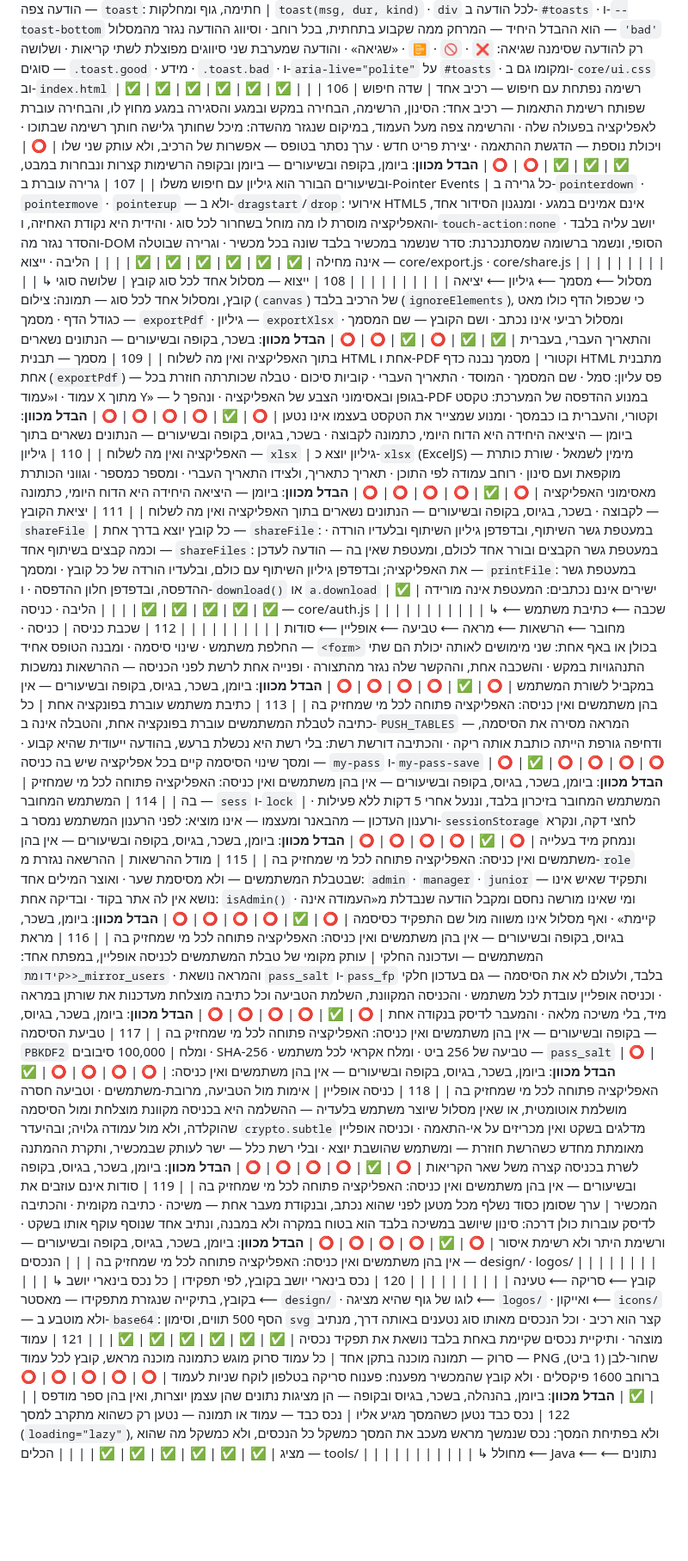
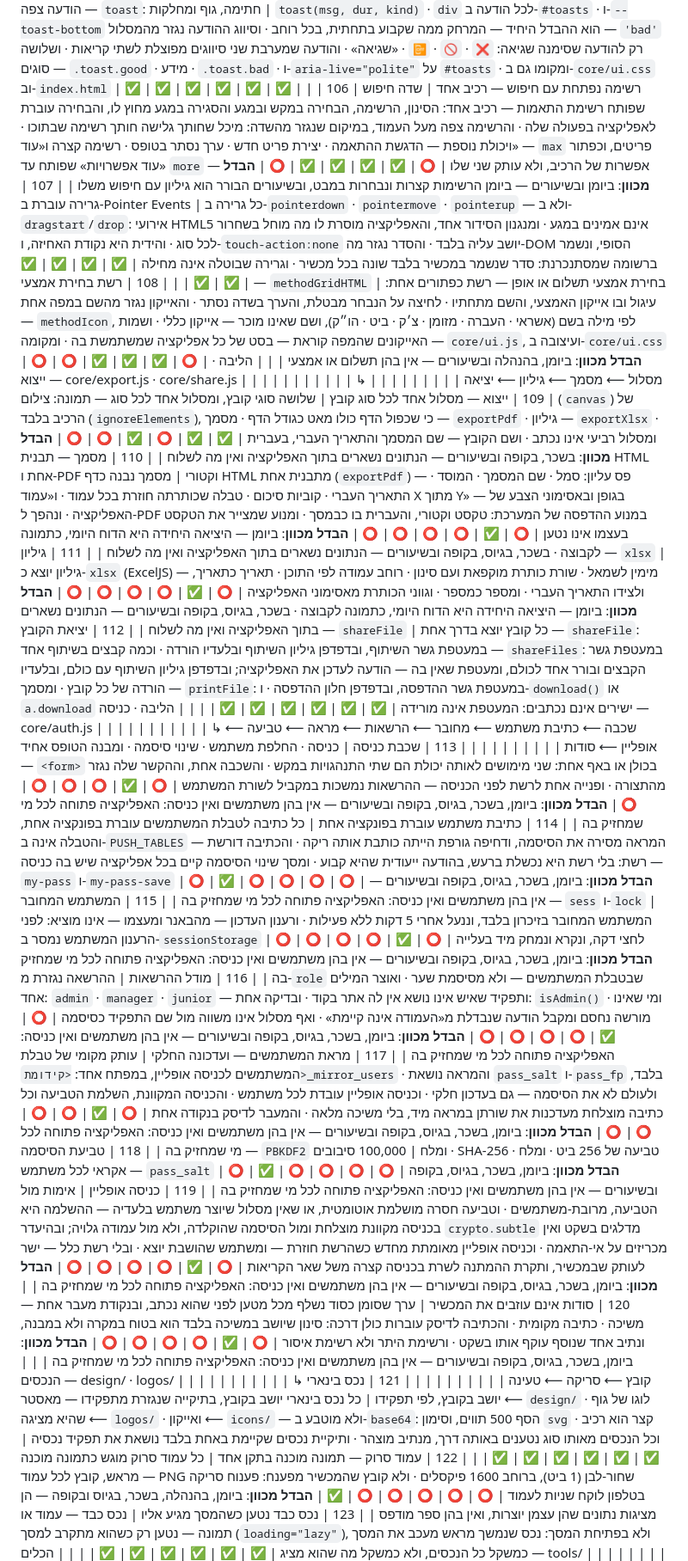
Before and after one commit to ygtotlrl-lab/shiurim, a Markdown page: TABLE.md, the part around one of its changes. Shown at 86% size. Drawn GitHub-style; blank space fills up the shorter version.

```diff
--- a/TABLE.md
+++ b/TABLE.md
@@ -153,28 +153,29 @@
 | 103 | הגדרות נשמרות מיד | מסך הגדרות נשמר מיד — ביציאה משדה, בבחירה, בגרירה ובהסרה — בלי כפתור שמירה, והודעת «נשמר» מאשרת · וכפתור שמירה רק בטופס שיוצר או עורך רשומה — בדיאלוג או בכרטיס: שם רשומה חלקית אינה נשמרת · ושורה ריקה שנוספה נשמרת כשממלאים אותה | ✅ | ✅ | ✅ | ✅ | ✅ | ✅ |  |
 | 104 | כפתור שכותב מושבת בזמן הכתיבה | מטפל שמחזיר הבטחה — הניתוב מנטרל את הכפתור עד שהסתיימה, בנקודת הניתוב האחת ולא באתר הקריאה · והמנגנון — `busy(btn, on, label)` ו-`actRun(el, fn)` · וכל פעולה שממתינה לכתיבה — מטפלה מחזיר את ההבטחה, גם כשהכתיבה מקומית-תחילה: מטפל שאינו מחזיר אינו נכנס לשומר · ותווית ההמתנה מ-`data-busy`, וברירת המחדל «⏳ שומר…» | ✅ | ✅ | ✅ | ✅ | ✅ | ✅ |  |
 | 105 | הודעה צפה — `toast`: חתימה, גוף ומחלקות | `toast(msg, dur, kind)` · `div` לכל הודעה ב-`#toasts` · ו-`--toast-bottom` הוא ההבדל היחיד — המרחק ממה שקבוע בתחתית, בכל רוחב · וסיווג ההודעה נגזר מהמסלול — `'bad'` רק להודעה שסימנה שגיאה: `❌` · `🚫` · `📴` · «שגיאה» · והודעה שמערבת שני סיווגים מפוצלת לשתי קריאות · ושלושה סוגים — `.toast.good` · מידע · `.toast.bad` · ו-`aria-live="polite"` על `#toasts` · ומקומו גם ב-`core/ui.css` וב-`index.html` | ✅ | ✅ | ✅ | ✅ | ✅ | ✅ |  |
-| 106 | רשימה נפתחת עם חיפוש — רכיב אחד | שדה חיפוש שפותח רשימת התאמות — רכיב אחד: הסינון, הרשימה, הבחירה במקש ובמגע והסגירה במגע מחוץ לו, והבחירה עוברת לאפליקציה בפעולה שלה · והרשימה צפה מעל העמוד, במיקום שנגזר מהשדה: מיכל שחותך גלישה חותך רשימה שבתוכו · ויכולת נוספת — הדגשת ההתאמה · יצירת פריט חדש · ערך נסתר בטופס — אפשרות של הרכיב, ולא עותק שני שלו | ⭕ | ✅ | ✅ | ✅ | ⭕ | ⭕ | **הבדל מכוון**: ביומן, בקופה ובשיעורים — ביומן ובקופה הרשימות קצרות ונבחרות במבט, ובשיעורים הבורר הוא גיליון עם חיפוש משלו |
+| 106 | רשימה נפתחת עם חיפוש — רכיב אחד | שדה חיפוש שפותח רשימת התאמות — רכיב אחד: הסינון, הרשימה, הבחירה במקש ובמגע והסגירה במגע מחוץ לו, והבחירה עוברת לאפליקציה בפעולה שלה · והרשימה צפה מעל העמוד, במיקום שנגזר מהשדה: מיכל שחותך גלישה חותך רשימה שבתוכו · ויכולת נוספת — הדגשת ההתאמה · יצירת פריט חדש · ערך נסתר בטופס · רשימה קצרה ו«עוד» — `max` פריטים, וכפתור «עוד אפשרויות» שפותח עד `more` — אפשרות של הרכיב, ולא עותק שני שלו | ⭕ | ✅ | ✅ | ✅ | ✅ | ⭕ | **הבדל מכוון**: ביומן ובשיעורים — ביומן הרשימות קצרות ונבחרות במבט, ובשיעורים הבורר הוא גיליון עם חיפוש משלו |
 | 107 | גרירה עוברת ב-Pointer Events | כל גרירה ב-`pointerdown` · `pointermove` · `pointerup` — ולא ב-`dragstart`/`drop`: אירועי HTML5 אינם אמינים במגע · ומנגנון הסידור אחד, והאפליקציה מוסרת לו מה מוחל בשחרור לכל סוג · והידית היא נקודת האחיזה, ו-`touch-action:none` יושב עליה בלבד · והסדר נגזר מה-DOM הסופי, ונשמר ברשומה שמסתנכרנת: סדר שנשמר במכשיר בלבד שונה בכל מכשיר · וגרירה שבוטלה אינה מחילה | ✅ | ✅ | ✅ | ✅ | ✅ | ✅ |  |
+| 108 | רשת בחירת אמצעי — `methodGridHTML` | בחירת אמצעי תשלום או אופן — רשת כפתורים אחת: עיגול ובו אייקון האמצעי, והשם מתחתיו · לחיצה על הנבחר מבטלת, והערך בשדה נסתר · והאייקון נגזר מהשם במפה אחת — `methodIcon`, לפי מילה בשם (אשראי · העברה · מזומן · צ׳ק · ביט · הו״ק), ושם שאינו מוכר — אייקון כללי · ושמות האייקונים שהמפה קוראת — בסט של כל אפליקציה שמשתמשת בה · ומקומה — `core/ui.js`, ועיצובה ב-`core/ui.css` | ⭕ | ⭕ | ✅ | ✅ | ✅ | ⭕ | **הבדל מכוון**: ביומן, בהנהלה ובשיעורים — אין בהן תשלום או אמצעי |
 | | הליבה · ייצוא — core/export.js · core/share.js | | | | | | | | |
 | | ↳ מסלול ⟵ מסמך ⟵ גיליון ⟵ יציאה | | | | | | | | |
-| 108 | ייצוא — מסלול אחד לכל סוג קובץ | שלושה סוגי קובץ, ומסלול אחד לכל סוג — תמונה: צילום (`canvas`) של הרכיב בלבד (`ignoreElements`), כי שכפול הדף כולו מאט כגודל הדף · מסמך — `exportPdf` · גיליון — `exportXlsx` · ומסלול רביעי אינו נכתב · ושם הקובץ — שם המסמך והתאריך העברי, בעברית | ✅ | ✅ | ⭕ | ✅ | ⭕ | ⭕ | **הבדל מכוון**: בשכר, בקופה ובשיעורים — הנתונים נשארים בתוך האפליקציה ואין מה לשלוח |
-| 109 | מסמך — תבנית HTML אחת ו-PDF וקטורי | מסמך נבנה כדף HTML מתבנית אחת (`exportPdf`) — פס עליון: סמל · שם המסמך · המוסד · התאריך העברי · קוביות סיכום · טבלה שכותרתה חוזרת בכל עמוד · ו«עמוד X מתוך Y» — בגופן ובאסימוני הצבע של האפליקציה · ונהפך ל-PDF במנוע ההדפסה של המערכת: טקסט וקטורי, והעברית בו כבמסך · ומנוע שמצייר את הטקסט בעצמו אינו נטען | ⭕ | ✅ | ⭕ | ⭕ | ⭕ | ⭕ | **הבדל מכוון**: ביומן — היציאה היחידה היא הדוח היומי, כתמונה לקבוצה · בשכר, בגיוס, בקופה ובשיעורים — הנתונים נשארים בתוך האפליקציה ואין מה לשלוח |
-| 110 | גיליון — `xlsx` | גיליון יוצא כ-`xlsx` (ExcelJS) — מימין לשמאל · שורת כותרת מוקפאת ועם סינון · רוחב עמודה לפי התוכן · תאריך כתאריך, ולצידו התאריך העברי · ומספר כמספר · וגווני הכותרת מאסימוני האפליקציה | ⭕ | ✅ | ⭕ | ⭕ | ⭕ | ⭕ | **הבדל מכוון**: ביומן — היציאה היחידה היא הדוח היומי, כתמונה לקבוצה · בשכר, בגיוס, בקופה ובשיעורים — הנתונים נשארים בתוך האפליקציה ואין מה לשלוח |
-| 111 | יציאת הקובץ — `shareFile` | כל קובץ יוצא בדרך אחת — `shareFile`: במעטפת גשר השיתוף, ובדפדפן גיליון השיתוף ובלעדיו הורדה · וכמה קבצים בשיתוף אחד — `shareFiles`: במעטפת גשר הקבצים ובורר אחד לכולם, ומעטפת שאין בה — הודעה לעדכן את האפליקציה; ובדפדפן גיליון השיתוף עם כולם, ובלעדיו הורדה של כל קובץ · ומסמך — `printFile`: במעטפת גשר ההדפסה, ובדפדפן חלון ההדפסה · ו-`download()` או `a.download` ישירים אינם נכתבים: המעטפת אינה מורידה | ✅ | ✅ | ✅ | ✅ | ✅ | ✅ |  |
+| 109 | ייצוא — מסלול אחד לכל סוג קובץ | שלושה סוגי קובץ, ומסלול אחד לכל סוג — תמונה: צילום (`canvas`) של הרכיב בלבד (`ignoreElements`), כי שכפול הדף כולו מאט כגודל הדף · מסמך — `exportPdf` · גיליון — `exportXlsx` · ומסלול רביעי אינו נכתב · ושם הקובץ — שם המסמך והתאריך העברי, בעברית | ✅ | ✅ | ⭕ | ✅ | ⭕ | ⭕ | **הבדל מכוון**: בשכר, בקופה ובשיעורים — הנתונים נשארים בתוך האפליקציה ואין מה לשלוח |
+| 110 | מסמך — תבנית HTML אחת ו-PDF וקטורי | מסמך נבנה כדף HTML מתבנית אחת (`exportPdf`) — פס עליון: סמל · שם המסמך · המוסד · התאריך העברי · קוביות סיכום · טבלה שכותרתה חוזרת בכל עמוד · ו«עמוד X מתוך Y» — בגופן ובאסימוני הצבע של האפליקציה · ונהפך ל-PDF במנוע ההדפסה של המערכת: טקסט וקטורי, והעברית בו כבמסך · ומנוע שמצייר את הטקסט בעצמו אינו נטען | ⭕ | ✅ | ⭕ | ⭕ | ⭕ | ⭕ | **הבדל מכוון**: ביומן — היציאה היחידה היא הדוח היומי, כתמונה לקבוצה · בשכר, בגיוס, בקופה ובשיעורים — הנתונים נשארים בתוך האפליקציה ואין מה לשלוח |
+| 111 | גיליון — `xlsx` | גיליון יוצא כ-`xlsx` (ExcelJS) — מימין לשמאל · שורת כותרת מוקפאת ועם סינון · רוחב עמודה לפי התוכן · תאריך כתאריך, ולצידו התאריך העברי · ומספר כמספר · וגווני הכותרת מאסימוני האפליקציה | ⭕ | ✅ | ⭕ | ⭕ | ⭕ | ⭕ | **הבדל מכוון**: ביומן — היציאה היחידה היא הדוח היומי, כתמונה לקבוצה · בשכר, בגיוס, בקופה ובשיעורים — הנתונים נשארים בתוך האפליקציה ואין מה לשלוח |
+| 112 | יציאת הקובץ — `shareFile` | כל קובץ יוצא בדרך אחת — `shareFile`: במעטפת גשר השיתוף, ובדפדפן גיליון השיתוף ובלעדיו הורדה · וכמה קבצים בשיתוף אחד — `shareFiles`: במעטפת גשר הקבצים ובורר אחד לכולם, ומעטפת שאין בה — הודעה לעדכן את האפליקציה; ובדפדפן גיליון השיתוף עם כולם, ובלעדיו הורדה של כל קובץ · ומסמך — `printFile`: במעטפת גשר ההדפסה, ובדפדפן חלון ההדפסה · ו-`download()` או `a.download` ישירים אינם נכתבים: המעטפת אינה מורידה | ✅ | ✅ | ✅ | ✅ | ✅ | ✅ |  |
 | | הליבה · כניסה — core/auth.js | | | | | | | | |
 | | ↳ שכבה ⟵ כתיבת משתמש ⟵ מחובר ⟵ הרשאות ⟵ מראה ⟵ טביעה ⟵ אופליין ⟵ סודות | | | | | | | | |
-| 112 | שכבת כניסה | כניסה · החלפת משתמש · שינוי סיסמה · ומבנה הטופס אחיד — `<form>` בכולן או באף אחת: שני מימושים לאותה יכולת הם שתי התנהגויות במקש · והשכבה אחת, וההקשר שלה נגזר מהתצורה · ופנייה אחת לרשת לפני הכניסה — ההרשאות נמשכות במקביל לשורת המשתמש | ⭕ | ✅ | ⭕ | ⭕ | ⭕ | ⭕ | **הבדל מכוון**: ביומן, בשכר, בגיוס, בקופה ובשיעורים — אין בהן משתמשים ואין כניסה: האפליקציה פתוחה לכל מי שמחזיק בה |
-| 113 | כתיבת משתמש עוברת בפונקציה אחת | כל כתיבה לטבלת המשתמשים עוברת בפונקציה אחת, והטבלה אינה ב-`PUSH_TABLES` — המראה מסירה את הסיסמה, ודחיפה גורפת הייתה כותבת אותה ריקה · והכתיבה דורשת רשת: בלי רשת היא נכשלת ברעש, בהודעה ייעודית שהיא קבוע · ומסך שינוי הסיסמה קיים בכל אפליקציה שיש בה כניסה — `my-pass` ו-`my-pass-save` | ⭕ | ✅ | ⭕ | ⭕ | ⭕ | ⭕ | **הבדל מכוון**: ביומן, בשכר, בגיוס, בקופה ובשיעורים — אין בהן משתמשים ואין כניסה: האפליקציה פתוחה לכל מי שמחזיק בה |
-| 114 | המשתמש המחובר — `sess` ו-`lock` | המשתמש המחובר בזיכרון בלבד, וננעל אחרי 5 דקות ללא פעילות · ורענון העדכון — מהבאנר ומעצמו — אינו מוציא: לפני הרענון המשתמש נמסר ב-`sessionStorage` לחצי דקה, ונקרא ונמחק מיד בעלייה | ⭕ | ✅ | ⭕ | ⭕ | ⭕ | ⭕ | **הבדל מכוון**: ביומן, בשכר, בגיוס, בקופה ובשיעורים — אין בהן משתמשים ואין כניסה: האפליקציה פתוחה לכל מי שמחזיק בה |
-| 115 | מודל ההרשאות | ההרשאה נגזרת מ-`role` שבטבלת המשתמשים — ולא מסיסמת שער · ואוצר המילים אחד: `admin` · `manager` · `junior` — ותפקיד שאיש אינו נושא אין לה אתר בקוד · ובדיקה אחת: `isAdmin()` · ומי שאינו מורשה נחסם ומקבל הודעה שנבדלת מ«העמודה אינה קיימת» · ואף מסלול אינו משווה מול שם התפקיד כסיסמה | ⭕ | ✅ | ⭕ | ⭕ | ⭕ | ⭕ | **הבדל מכוון**: ביומן, בשכר, בגיוס, בקופה ובשיעורים — אין בהן משתמשים ואין כניסה: האפליקציה פתוחה לכל מי שמחזיק בה |
-| 116 | מראת המשתמשים — ועדכונה החלקי | עותק מקומי של טבלת המשתמשים לכניסה אופליין, במפתח אחד: `<קידומת>_mirror_users` · והמראה נושאת `pass_salt` ו-`pass_fp` בלבד, ולעולם לא את הסיסמה — גם בעדכון חלקי · וכניסה אופליין עובדת לכל משתמש · והכניסה המקוונת, השלמת הטביעה וכל כתיבה מוצלחת מעדכנות את שורתן במראה מיד, בלי משיכה מלאה · והמעבר לדיסק בנקודה אחת | ⭕ | ✅ | ⭕ | ⭕ | ⭕ | ⭕ | **הבדל מכוון**: ביומן, בשכר, בגיוס, בקופה ובשיעורים — אין בהן משתמשים ואין כניסה: האפליקציה פתוחה לכל מי שמחזיק בה |
-| 117 | טביעת הסיסמה — `PBKDF2` ומלח | 100,000 סיבובים · SHA-256 · טביעה של 256 ביט · ומלח אקראי לכל משתמש — `pass_salt` | ⭕ | ✅ | ⭕ | ⭕ | ⭕ | ⭕ | **הבדל מכוון**: ביומן, בשכר, בגיוס, בקופה ובשיעורים — אין בהן משתמשים ואין כניסה: האפליקציה פתוחה לכל מי שמחזיק בה |
-| 118 | כניסה אופליין | אימות מול הטביעה, מרובת-משתמשים · וטביעה חסרה מושלמת אוטומטית, או שאין מסלול שיוצר משתמש בלעדיה — ההשלמה היא בכניסה מקוונת מוצלחת ומול הסיסמה שהוקלדה, ולא מול עמודה גלויה; ובהיעדר `crypto.subtle` מדלגים בשקט ואין מכריזים על אי-התאמה · וכניסה אופליין מאומתת מחדש כשהרשת חוזרת — ומשתמש שהושבת יוצא · ובלי רשת כלל — ישר לעותק שבמכשיר, ותקרת ההמתנה לשרת בכניסה קצרה משל שאר הקריאות | ⭕ | ✅ | ⭕ | ⭕ | ⭕ | ⭕ | **הבדל מכוון**: ביומן, בשכר, בגיוס, בקופה ובשיעורים — אין בהן משתמשים ואין כניסה: האפליקציה פתוחה לכל מי שמחזיק בה |
-| 119 | סודות אינם עוזבים את המכשיר | ערך שסומן כסוד נשלף מכל מטען לפני שהוא נכתב, ובנקודת מעבר אחת — משיכה · כתיבה מקומית · והכתיבה לדיסק עוברות כולן דרכה: סינון שיושב במשיכה בלבד הוא בטוח במקרה ולא במבנה, ונתיב אחד שנוסף עוקף אותו בשקט · ורשימת היתר ולא רשימת איסור | ⭕ | ✅ | ⭕ | ⭕ | ⭕ | ⭕ | **הבדל מכוון**: ביומן, בשכר, בגיוס, בקופה ובשיעורים — אין בהן משתמשים ואין כניסה: האפליקציה פתוחה לכל מי שמחזיק בה |
+| 113 | שכבת כניסה | כניסה · החלפת משתמש · שינוי סיסמה · ומבנה הטופס אחיד — `<form>` בכולן או באף אחת: שני מימושים לאותה יכולת הם שתי התנהגויות במקש · והשכבה אחת, וההקשר שלה נגזר מהתצורה · ופנייה אחת לרשת לפני הכניסה — ההרשאות נמשכות במקביל לשורת המשתמש | ⭕ | ✅ | ⭕ | ⭕ | ⭕ | ⭕ | **הבדל מכוון**: ביומן, בשכר, בגיוס, בקופה ובשיעורים — אין בהן משתמשים ואין כניסה: האפליקציה פתוחה לכל מי שמחזיק בה |
+| 114 | כתיבת משתמש עוברת בפונקציה אחת | כל כתיבה לטבלת המשתמשים עוברת בפונקציה אחת, והטבלה אינה ב-`PUSH_TABLES` — המראה מסירה את הסיסמה, ודחיפה גורפת הייתה כותבת אותה ריקה · והכתיבה דורשת רשת: בלי רשת היא נכשלת ברעש, בהודעה ייעודית שהיא קבוע · ומסך שינוי הסיסמה קיים בכל אפליקציה שיש בה כניסה — `my-pass` ו-`my-pass-save` | ⭕ | ✅ | ⭕ | ⭕ | ⭕ | ⭕ | **הבדל מכוון**: ביומן, בשכר, בגיוס, בקופה ובשיעורים — אין בהן משתמשים ואין כניסה: האפליקציה פתוחה לכל מי שמחזיק בה |
+| 115 | המשתמש המחובר — `sess` ו-`lock` | המשתמש המחובר בזיכרון בלבד, וננעל אחרי 5 דקות ללא פעילות · ורענון העדכון — מהבאנר ומעצמו — אינו מוציא: לפני הרענון המשתמש נמסר ב-`sessionStorage` לחצי דקה, ונקרא ונמחק מיד בעלייה | ⭕ | ✅ | ⭕ | ⭕ | ⭕ | ⭕ | **הבדל מכוון**: ביומן, בשכר, בגיוס, בקופה ובשיעורים — אין בהן משתמשים ואין כניסה: האפליקציה פתוחה לכל מי שמחזיק בה |
+| 116 | מודל ההרשאות | ההרשאה נגזרת מ-`role` שבטבלת המשתמשים — ולא מסיסמת שער · ואוצר המילים אחד: `admin` · `manager` · `junior` — ותפקיד שאיש אינו נושא אין לה אתר בקוד · ובדיקה אחת: `isAdmin()` · ומי שאינו מורשה נחסם ומקבל הודעה שנבדלת מ«העמודה אינה קיימת» · ואף מסלול אינו משווה מול שם התפקיד כסיסמה | ⭕ | ✅ | ⭕ | ⭕ | ⭕ | ⭕ | **הבדל מכוון**: ביומן, בשכר, בגיוס, בקופה ובשיעורים — אין בהן משתמשים ואין כניסה: האפליקציה פתוחה לכל מי שמחזיק בה |
+| 117 | מראת המשתמשים — ועדכונה החלקי | עותק מקומי של טבלת המשתמשים לכניסה אופליין, במפתח אחד: `<קידומת>_mirror_users` · והמראה נושאת `pass_salt` ו-`pass_fp` בלבד, ולעולם לא את הסיסמה — גם בעדכון חלקי · וכניסה אופליין עובדת לכל משתמש · והכניסה המקוונת, השלמת הטביעה וכל כתיבה מוצלחת מעדכנות את שורתן במראה מיד, בלי משיכה מלאה · והמעבר לדיסק בנקודה אחת | ⭕ | ✅ | ⭕ | ⭕ | ⭕ | ⭕ | **הבדל מכוון**: ביומן, בשכר, בגיוס, בקופה ובשיעורים — אין בהן משתמשים ואין כניסה: האפליקציה פתוחה לכל מי שמחזיק בה |
+| 118 | טביעת הסיסמה — `PBKDF2` ומלח | 100,000 סיבובים · SHA-256 · טביעה של 256 ביט · ומלח אקראי לכל משתמש — `pass_salt` | ⭕ | ✅ | ⭕ | ⭕ | ⭕ | ⭕ | **הבדל מכוון**: ביומן, בשכר, בגיוס, בקופה ובשיעורים — אין בהן משתמשים ואין כניסה: האפליקציה פתוחה לכל מי שמחזיק בה |
+| 119 | כניסה אופליין | אימות מול הטביעה, מרובת-משתמשים · וטביעה חסרה מושלמת אוטומטית, או שאין מסלול שיוצר משתמש בלעדיה — ההשלמה היא בכניסה מקוונת מוצלחת ומול הסיסמה שהוקלדה, ולא מול עמודה גלויה; ובהיעדר `crypto.subtle` מדלגים בשקט ואין מכריזים על אי-התאמה · וכניסה אופליין מאומתת מחדש כשהרשת חוזרת — ומשתמש שהושבת יוצא · ובלי רשת כלל — ישר לעותק שבמכשיר, ותקרת ההמתנה לשרת בכניסה קצרה משל שאר הקריאות | ⭕ | ✅ | ⭕ | ⭕ | ⭕ | ⭕ | **הבדל מכוון**: ביומן, בשכר, בגיוס, בקופה ובשיעורים — אין בהן משתמשים ואין כניסה: האפליקציה פתוחה לכל מי שמחזיק בה |
+| 120 | סודות אינם עוזבים את המכשיר | ערך שסומן כסוד נשלף מכל מטען לפני שהוא נכתב, ובנקודת מעבר אחת — משיכה · כתיבה מקומית · והכתיבה לדיסק עוברות כולן דרכה: סינון שיושב במשיכה בלבד הוא בטוח במקרה ולא במבנה, ונתיב אחד שנוסף עוקף אותו בשקט · ורשימת היתר ולא רשימת איסור | ⭕ | ✅ | ⭕ | ⭕ | ⭕ | ⭕ | **הבדל מכוון**: ביומן, בשכר, בגיוס, בקופה ובשיעורים — אין בהן משתמשים ואין כניסה: האפליקציה פתוחה לכל מי שמחזיק בה |
 | | הנכסים — design/ · logos/ | | | | | | | | |
 | | ↳ קובץ ⟵ סריקה ⟵ טעינה | | | | | | | | |
-| 120 | נכס בינארי יושב בקובץ, לפי תפקידו | כל נכס בינארי יושב בקובץ, בתיקייה שנגזרת מתפקידו — מאסטר ⟵ `design/` · לוגו של גוף שהיא מציגה ⟵ `logos/` · ואייקון ⟵ `icons/` — ולא מוטבע ב-`base64`: הסף 500 תווים, וסימון `svg` קצר הוא רכיב · וכל הנכסים מאותו סוג נטענים באותה דרך, מנתיב מוצהר · ותיקיית נכסים שקיימת באחת בלבד נושאת את תפקיד נכסיה | ✅ | ✅ | ✅ | ✅ | ✅ | ✅ |  |
-| 121 | עמוד סרוק — תמונה מוכנה בתקן אחד | כל עמוד סרוק מוגש כתמונה מוכנה מראש, קובץ לכל עמוד — PNG שחור-לבן (1 ביט), ברוחב 1600 פיקסלים · ולא קובץ שהמכשיר מפענח: פענוח סריקה בטלפון לוקח שניות לעמוד | ⭕ | ⭕ | ⭕ | ⭕ | ⭕ | ✅ | **הבדל מכוון**: ביומן, בהנהלה, בשכר, בגיוס ובקופה — הן מציגות נתונים שהן עצמן יוצרות, ואין בהן ספר מודפס |
-| 122 | נכס כבד נטען כשהמסך מגיע אליו | נכס כבד — עמוד או תמונה — נטען רק כשהוא מתקרב למסך (`loading="lazy"`), ולא בפתיחת המסך: נכס שנמשך מראש מעכב את המסך כמשקל כל הנכסים, ולא כמשקל מה שהוא מציג | ✅ | ✅ | ✅ | ✅ | ✅ | ✅ |  |
+| 121 | נכס בינארי יושב בקובץ, לפי תפקידו | כל נכס בינארי יושב בקובץ, בתיקייה שנגזרת מתפקידו — מאסטר ⟵ `design/` · לוגו של גוף שהיא מציגה ⟵ `logos/` · ואייקון ⟵ `icons/` — ולא מוטבע ב-`base64`: הסף 500 תווים, וסימון `svg` קצר הוא רכיב · וכל הנכסים מאותו סוג נטענים באותה דרך, מנתיב מוצהר · ותיקיית נכסים שקיימת באחת בלבד נושאת את תפקיד נכסיה | ✅ | ✅ | ✅ | ✅ | ✅ | ✅ |  |
+| 122 | עמוד סרוק — תמונה מוכנה בתקן אחד | כל עמוד סרוק מוגש כתמונה מוכנה מראש, קובץ לכל עמוד — PNG שחור-לבן (1 ביט), ברוחב 1600 פיקסלים · ולא קובץ שהמכשיר מפענח: פענוח סריקה בטלפון לוקח שניות לעמוד | ⭕ | ⭕ | ⭕ | ⭕ | ⭕ | ✅ | **הבדל מכוון**: ביומן, בהנהלה, בשכר, בגיוס ובקופה — הן מציגות נתונים שהן עצמן יוצרות, ואין בהן ספר מודפס |
+| 123 | נכס כבד נטען כשהמסך מגיע אליו | נכס כבד — עמוד או תמונה — נטען רק כשהוא מתקרב למסך (`loading="lazy"`), ולא בפתיחת המסך: נכס שנמשך מראש מעכב את המסך כמשקל כל הנכסים, ולא כמשקל מה שהוא מציג | ✅ | ✅ | ✅ | ✅ | ✅ | ✅ |  |
 | | הכלים — tools/ | | | | | | | | |
 | | ↳ מחולל ⟵ Java ⟵ נתונים ⟵ שומר | | | | | | | | |
```
Also changed, not shown: other parts of TABLE.md (+68 -68 lines).
